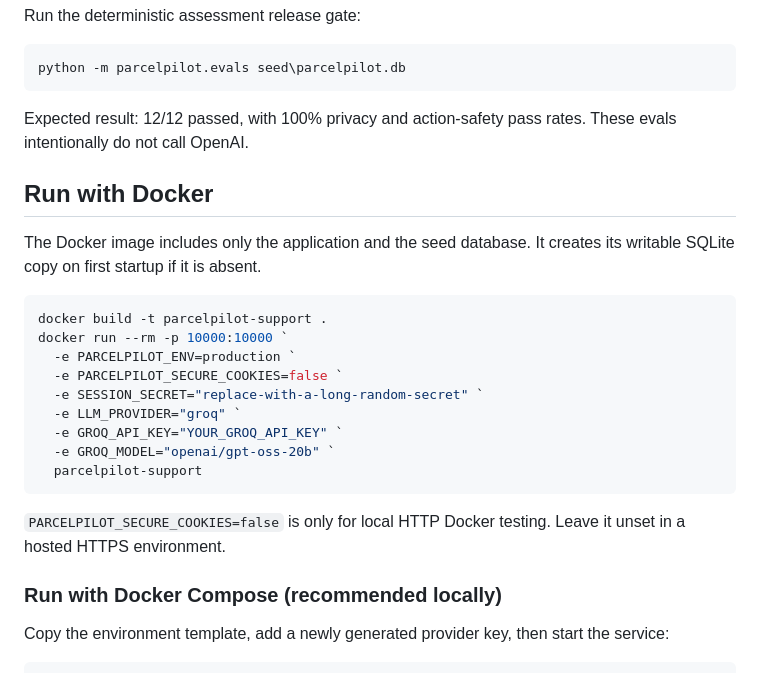
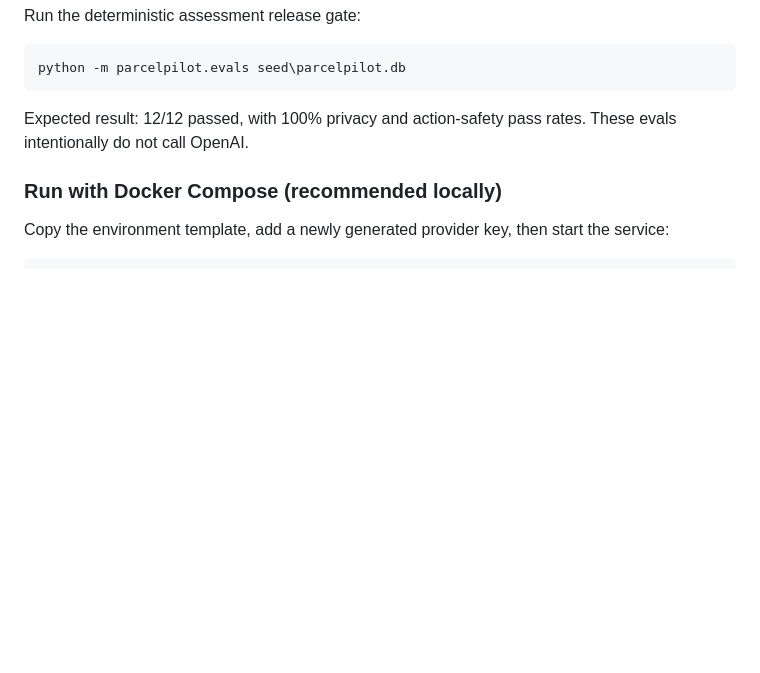
Before and after one commit to SudhanshuAi/parcel-copilot, a Markdown page: README.md, the part around one of its changes. GitHub-like rendering; blank space fills up the shorter version.

````diff
--- a/README.md
+++ b/README.md
@@ -57,24 +57,6 @@ python -m parcelpilot.evals seed\parcelpilot.db
 
 Expected result: 12/12 passed, with 100% privacy and action-safety pass rates. These evals intentionally do not call OpenAI.
 
-## Run with Docker
-
-The Docker image includes only the application and the seed database. It creates its writable SQLite copy on first startup if it is absent.
-
-```powershell
-docker build -t parcelpilot-support .
-docker run --rm -p 10000:10000 `
-  -e PARCELPILOT_ENV=production `
-  -e PARCELPILOT_SECURE_COOKIES=false `
-  -e SESSION_SECRET="replace-with-a-long-random-secret" `
-  -e LLM_PROVIDER="groq" `
-  -e GROQ_API_KEY="YOUR_GROQ_API_KEY" `
-  -e GROQ_MODEL="openai/gpt-oss-20b" `
-  parcelpilot-support
-```
-
-`PARCELPILOT_SECURE_COOKIES=false` is only for local HTTP Docker testing. Leave it unset in a hosted HTTPS environment.
-
 ### Run with Docker Compose (recommended locally)
 
 Copy the environment template, add a newly generated provider key, then start the service:
````
Also changed, not shown: other parts of README.md (+33 -16 lines).
